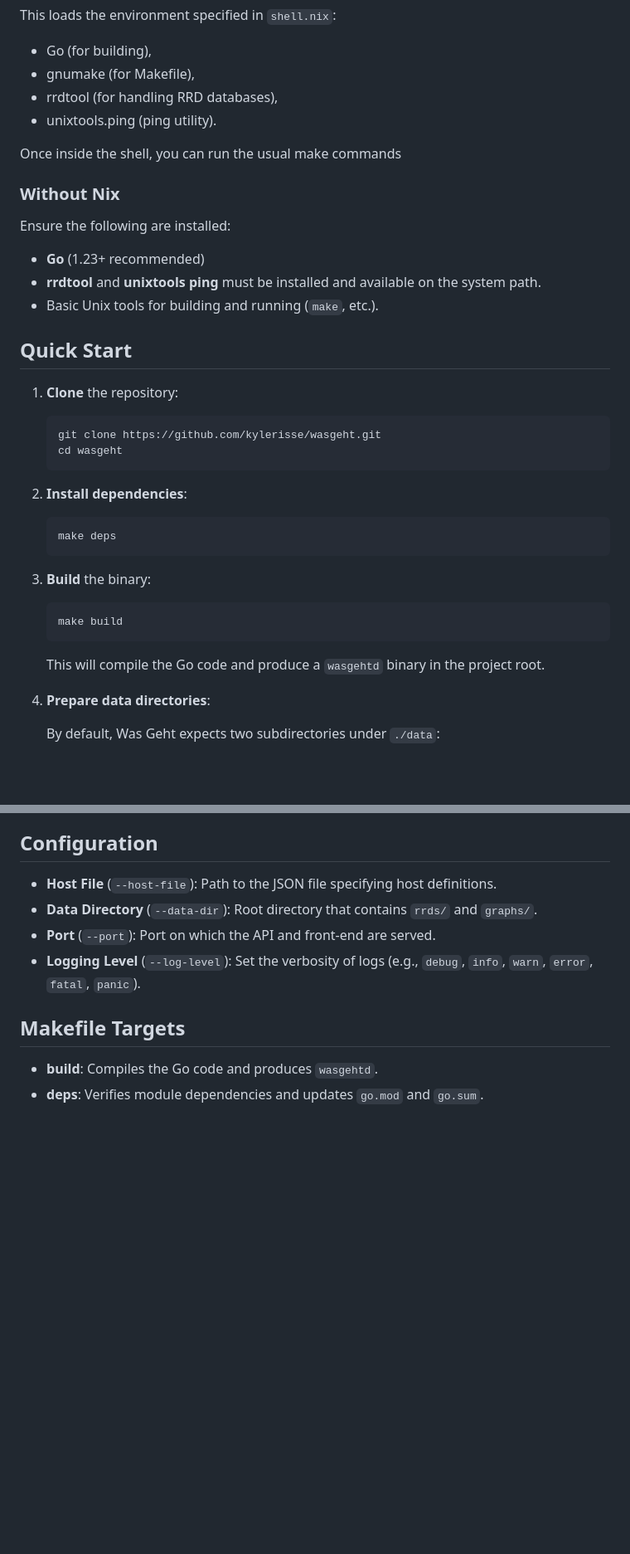
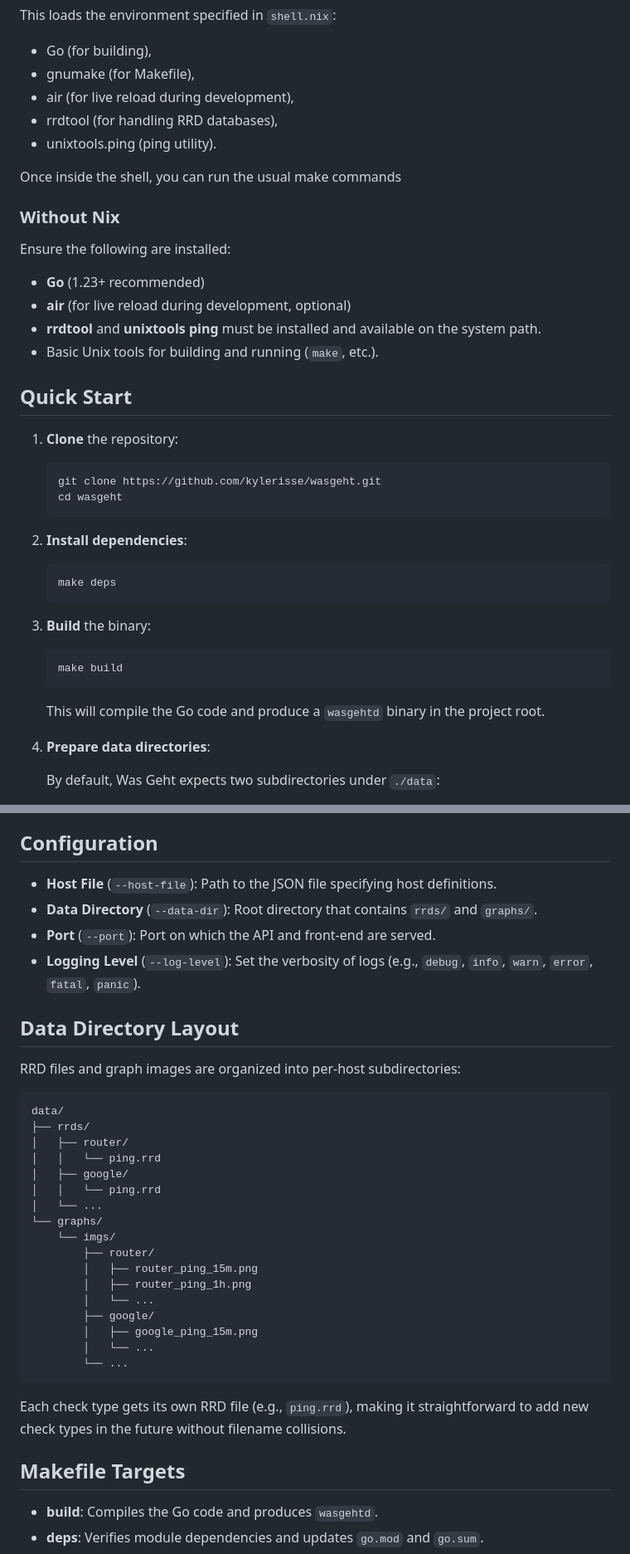
Before and after one commit to kylerisse/wasgeht, a Markdown page: README.md, 2 parts joined by grey strips. Shown at 83% size. GitHub-like rendering; blank space fills up the shorter version.

````diff
--- a/README.md
+++ b/README.md
@@ -32,37 +31,43 @@ This loads the environment specified in `shell.nix`:
 
 - Go (for building),
 - gnumake (for Makefile),
+- air (for live reload during development),
 - rrdtool (for handling RRD databases),
 - unixtools.ping (ping utility).
 
 Once inside the shell, you can run the usual make commands
 
-### Without Nix ###
+### Without Nix
 
 Ensure the following are installed:
 
 - **Go** (1.23+ recommended)
+- **air** (for live reload during development, optional)
 - **rrdtool** and **unixtools ping** must be installed and available on the system path.
 - Basic Unix tools for building and running (`make`, etc.).
 
 ## Quick Start
 
 1. **Clone** the repository:
-    ```bash
-    git clone https://github.com/kylerisse/wasgeht.git
-    cd wasgeht
-    ```
+
+   ```bash
+   git clone https://github.com/kylerisse/wasgeht.git
+   cd wasgeht
+   ```
 
 2. **Install dependencies**:
-    ```bash
-    make deps
-    ```
+
+   ```bash
+   make deps
+   ```
 
 3. **Build** the binary:
-    ```bash
-    make build
-    ```
-    This will compile the Go code and produce a `wasgehtd` binary in the project root.
+
+   ```bash
+   make build
+   ```
+
+   This will compile the Go code and produce a `wasgehtd` binary in the project root.
 
 4. **Prepare data directories**:
 
@@ -91,6 +97,32 @@ Ensure the following are installed:
 - **Data Directory** (`--data-dir`): Root directory that contains `rrds/` and `graphs/`.
 - **Port** (`--port`): Port on which the API and front-end are served.
 - **Logging Level** (`--log-level`): Set the verbosity of logs (e.g., `debug`, `info`, `warn`, `error`, `fatal`, `panic`).
+
+## Data Directory Layout
+
+RRD files and graph images are organized into per-host subdirectories:
+
+```
+data/
+├── rrds/
+│   ├── router/
+│   │   └── ping.rrd
+│   ├── google/
+│   │   └── ping.rrd
+│   └── ...
+└── graphs/
+    └── imgs/
+        ├── router/
+        │   ├── router_ping_15m.png
+        │   ├── router_ping_1h.png
+        │   └── ...
+        ├── google/
+        │   ├── google_ping_15m.png
+        │   └── ...
+        └── ...
+```
+
+Each check type gets its own RRD file (e.g., `ping.rrd`), making it straightforward to add new check types in the future without filename collisions.
 
 ## Makefile Targets
 
````
Also changed, not shown: other parts of README.md (+5 -5 lines).
